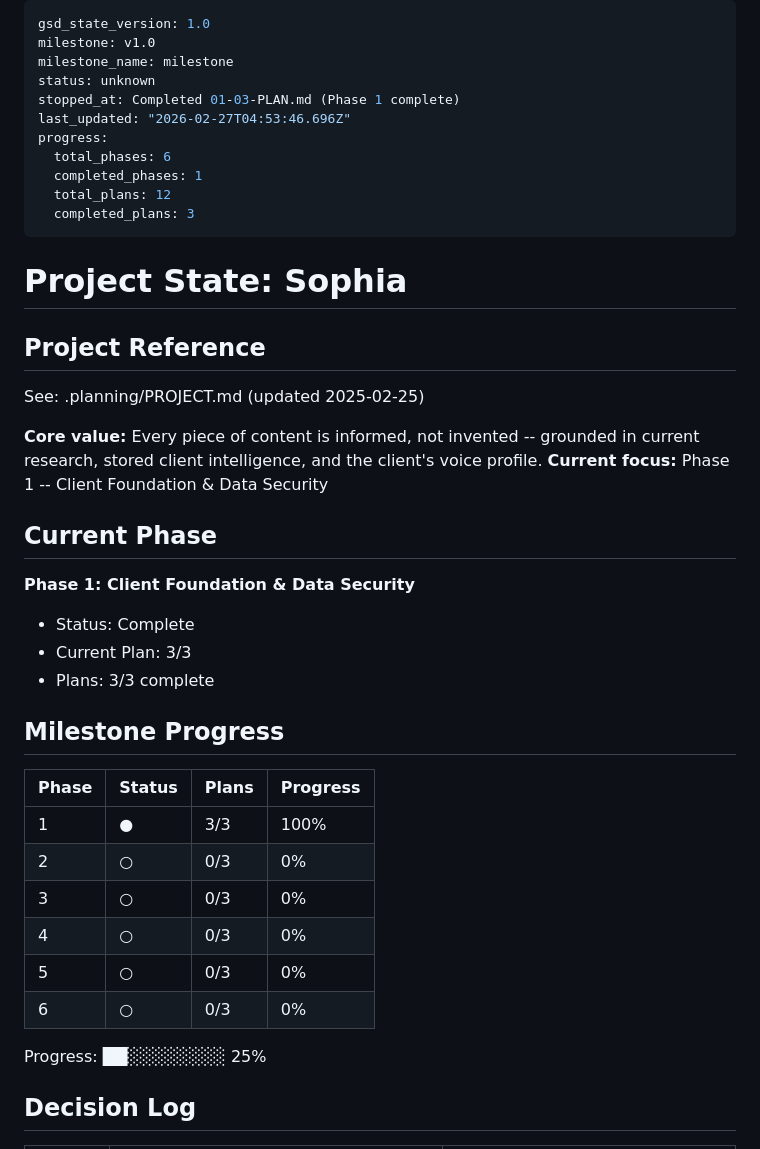
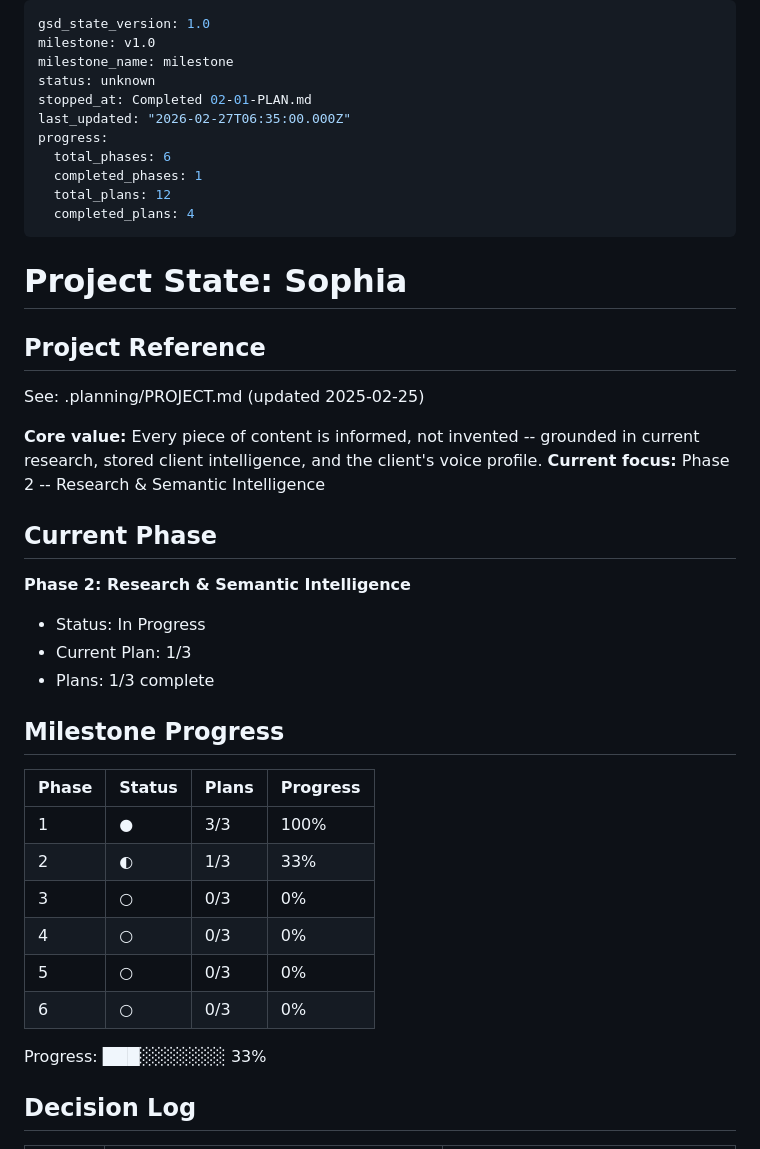
Before and after one commit to NomadonaTrip/sophia_1, a Markdown page: .planning/STATE.md, the part around one of its changes. Rendered like a GitHub page.

```diff
--- a/.planning/STATE.md
+++ b/.planning/STATE.md
@@ -3,13 +3,13 @@ gsd_state_version: 1.0
 milestone: v1.0
 milestone_name: milestone
 status: unknown
-stopped_at: Completed 01-03-PLAN.md (Phase 1 complete)
-last_updated: "2026-02-27T04:53:46.696Z"
+stopped_at: Completed 02-01-PLAN.md
+last_updated: "2026-02-27T06:35:00.000Z"
 progress:
   total_phases: 6
   completed_phases: 1
   total_plans: 12
-  completed_plans: 3
+  completed_plans: 4
 ---
 
 # Project State: Sophia
@@ -19,27 +19,27 @@ progress:
 See: .planning/PROJECT.md (updated 2025-02-25)
 
 **Core value:** Every piece of content is informed, not invented -- grounded in current research, stored client intelligence, and the client's voice profile.
-**Current focus:** Phase 1 -- Client Foundation & Data Security
+**Current focus:** Phase 2 -- Research & Semantic Intelligence
 
 ## Current Phase
 
-**Phase 1: Client Foundation & Data Security**
-- Status: Complete
-- Current Plan: 3/3
-- Plans: 3/3 complete
+**Phase 2: Research & Semantic Intelligence**
+- Status: In Progress
+- Current Plan: 1/3
+- Plans: 1/3 complete
 
 ## Milestone Progress
 
 | Phase | Status | Plans | Progress |
 |-------|--------|-------|----------|
 | 1 | ● | 3/3 | 100% |
-| 2 | ○ | 0/3 | 0% |
+| 2 | ◐ | 1/3 | 33% |
 | 3 | ○ | 0/3 | 0% |
 | 4 | ○ | 0/3 | 0% |
 | 5 | ○ | 0/3 | 0% |
 | 6 | ○ | 0/3 | 0% |
 
-Progress: ██░░░░░░░░ 25%
+Progress: ███░░░░░░░ 33%
 
 ## Decision Log
 
```
Also changed, not shown: other parts of .planning/STATE.md (+10 -4 lines), .planning/REQUIREMENTS.md (+4 -4 lines), 1 other file.
